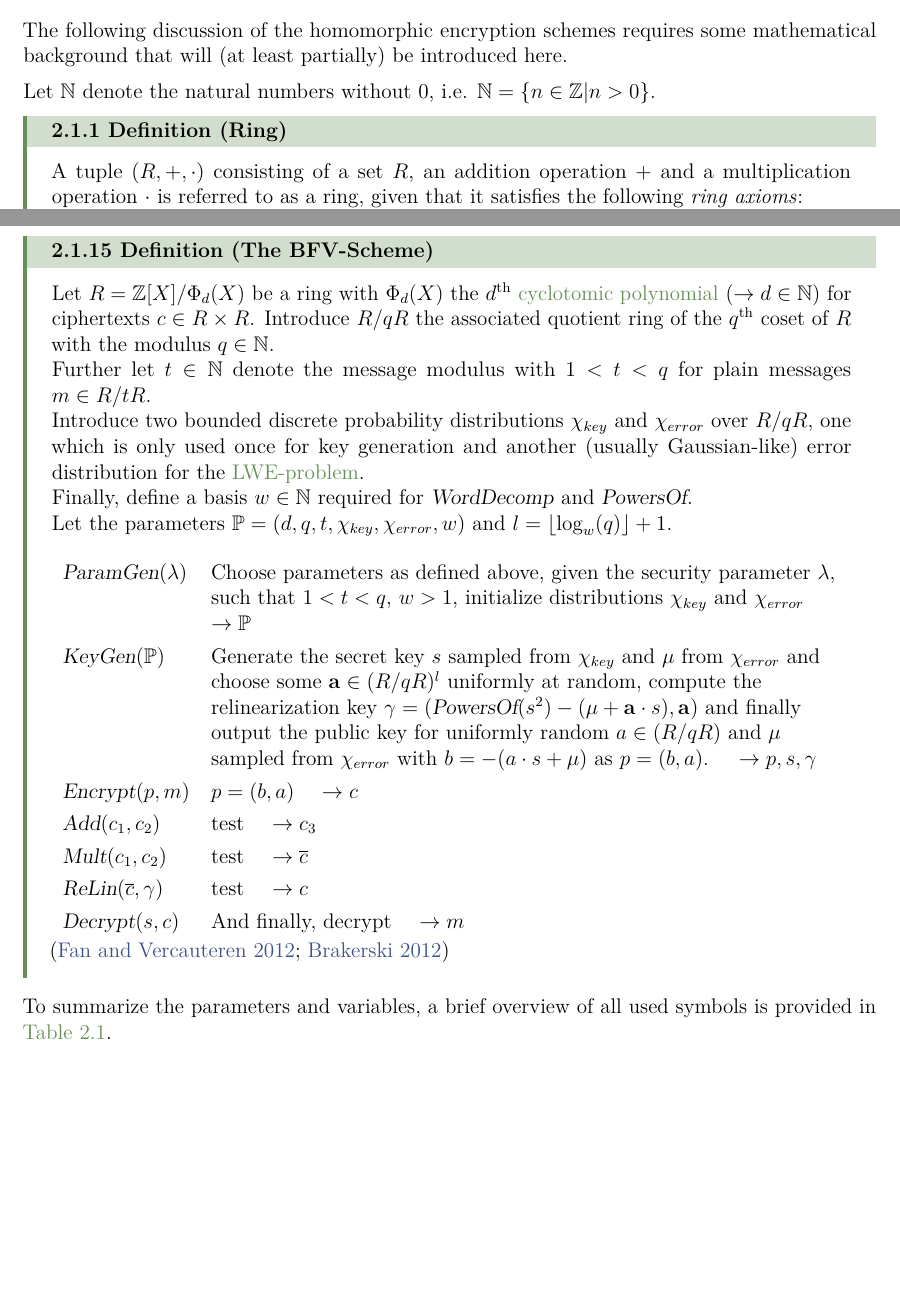
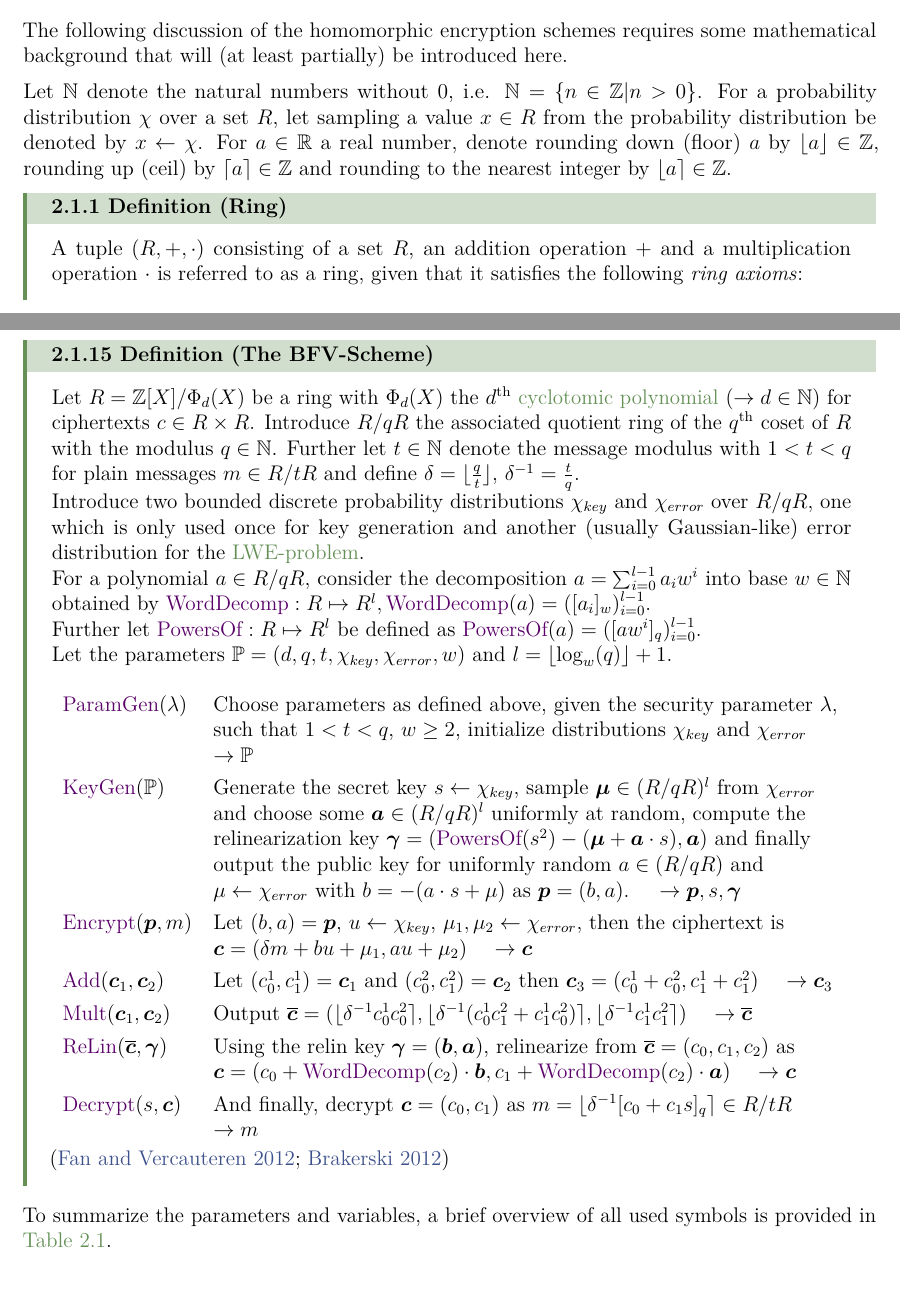
Before and after one commit to MrP01/BachelorsThesis, a LaTeX thesis (thesis/thesis.tex, which reads thesis/chapters/background.tex): two parts of pages 6 and 15 of 36, joined at a grey line, cut so that both start at the same text, the shorter picture padded with empty space. The pictures show the PDF file thesis/thesis.pdf that the author committed with the source.

Commit message:
mathematical notation, BFV scheme full definition done

```diff
--- a/thesis/chapters/background.tex
+++ b/thesis/chapters/background.tex
@@ -24,6 +24,11 @@ The following discussion of the homomorphic encryption schemes requires some mat
 will (at least partially) be introduced here.
 
 Let $\N$ denote the natural numbers without $0$, i.e. $\N = \{n \in \Z | n > 0\}$.
+For a probability distribution $\chi$ over a set $R$, let sampling a value $x \in R$ from
+the probability distribution be denoted by $x \leftarrow \chi$.
+For $a \in \R$ a real number, denote rounding down (floor) $a$ by $\lfloor a \rfloor \in \Z$,
+rounding up (ceil) by $\lceil a \rceil \in \Z$ and rounding to the nearest integer by
+$\lfloor a \rceil \in \Z$.
 
 \begin{definition}{Ring}{ring}
   A tuple $(R, +, \cdot)$ consisting of a set $R$, an addition operation $+$ and a multiplication operation $\cdot$
@@ -129,7 +134,7 @@ in a bit more detail here.
 
 An important polynomial is $$p: \C \mapsto \C, \; p(x) = x^n - 1$$.
 Its roots, found by solving $p(x) = 0$ for $x$, yielding $x^n = 1 \leftrightarrow x_k = \sqrt[n]{1}$
-are referred to as the $n$\textsuperscript{th} roots of unity.
+are referred to as the $n$\textsuperscript{th} roots of unity, of which there are multiple for each $n$.
 
 \begin{lemma}{The $n$\textsuperscript{th} roots of unity}{nth-roots-of-unity}
   For some integer $n \in \N$, the $n$ complex roots $x_1, x_2, ..., x_n \in \C$ of unity
@@ -393,37 +399,35 @@ BFV is based on BGV.
 
 In this section, we will focus on a slightly altered implementation introduced in \cite{2014-fv-comparison}.
 
-\newcommand{\cryptop}[1]{\textsl{#1}}
+\newcommand{\cryptop}[1]{\text{\textcolor{darkpurple}{#1}}}
 \begin{definition}{The BFV-Scheme}{bfv-scheme}
   Let $R = \Z[X] / \Phi_d(X)$ be a ring with $\Phi_d(X)$ the $d$\textsuperscript{th} \hyperref[def:cyclotomic-poly]{cyclotomic polynomial}
   ($\rightarrow d \in \N$) for ciphertexts $c \in R \times R$.
   Introduce $R / qR$ the associated quotient ring of the $q$\textsuperscript{th} coset of $R$ with the modulus $q \in \N$.
-
   Further let $t \in \N$ denote the message modulus with $1<t<q$
-  for plain messages $m \in R/tR$.
+  for plain messages $m \in R/tR$ and define $\delta = \lfloor \frac{q}{t} \rfloor$,
+  $\delta^{-1} = \frac{t}{q}$.
 
   Introduce two bounded discrete probability distributions $\chi_{key}$ and $\chi_{error}$ over $R/qR$,
   one which is only used once for key generation and another (usually Gaussian-like) error distribution
   for the \hyperref[def:lwe-search-problem]{LWE-problem}.
 
-  Finally, define a basis $w \in \N$ required for \cryptop{WordDecomp} and \cryptop{PowersOf}. \\
+  For a polynomial $a \in R/qR$, consider the decomposition $a = \sum_{i=0}^{l-1} a_i w^i$ into base $w \in \N$
+  obtained by $\cryptop{WordDecomp}: R \mapsto R^l, \cryptop{WordDecomp}(a) = ([a_i]_w)_{i=0}^{l-1}$. \\
+  Further let $\cryptop{PowersOf}: R \mapsto R^l$ be defined as $\cryptop{PowersOf}(a) = ([a w^i]_q)_{i=0}^{l-1}$.
+
   Let the parameters $\mathbb{P} = (d, q, t, \chi_{key}, \chi_{error}, w)$ and $l = \lfloor \log_w(q) \rfloor + 1$.
   \vspace{0.4cm}
 
   \begin{tblr}{Q[l,h]Q[l,h,\textwidth - 3.4cm]}
-    \cryptop{ParamGen$(\lambda)$} & {
+    \cryptop{ParamGen}$(\lambda)$ & {
         Choose parameters as defined above, given the
-        security parameter $\lambda$, such that $1 < t < q$, $w > 1$,
+        security parameter $\lambda$, such that $1 < t < q$, $w \geq 2$,
         initialize distributions $\chi_{key}$ and $\chi_{error}$
         $\quad\rightarrow \mathbb{P}$} \\
-    \cryptop{KeyGen$(\mathbb{P})$} & {
-        Generate the secret key $s$ sampled from $\chi_{key}$ and $\vec{\mu}$
+    \cryptop{KeyGen}$(\mathbb{P})$ & {
+        Generate the secret key $s \leftarrow \chi_{key}$, sample $\vec{\mu} \in (R/qR)^l$
         from $\chi_{error}$ and choose some $\vec{a} \in (R/qR)^l$ uniformly
         at random, compute the relinearization key
-        $\gamma = (\cryptop{PowersOf}(s^2) - (\vec{\mu} + \vec{a} \cdot s), \vec{a})$
+        $\vec{\gamma} = (\cryptop{PowersOf}(s^2) - (\vec{\mu} + \vec{a} \cdot s), \vec{a})$
         and finally output the public key for uniformly random
-        $a \in (R/qR)$ and $\mu$ sampled from $\chi_{error}$ with $b =-(a \cdot s + \mu)$
-        as $p = (b, a)$.
-        $\quad\rightarrow p, s, \gamma$} \\
-    \cryptop{Encrypt$(p, m)$} & {
-        $p = (b,a)$
@@ -437,5 +434,10 @@ In this section, we will focus on a slightly altered implementation introduced i
-    \cryptop{ReLin$(\overline{c}, \gamma)$} & {
-        test
-        $\quad\rightarrow c$} \\
-    \cryptop{Decrypt$(s, c)$} & {
-        And finally, decrypt
+        $a \in (R/qR)$ and $\mu \leftarrow \chi_{error}$ with $b =-(a \cdot s + \mu)$
+        as $\vec{p} = (b, a)$.
+        $\quad\rightarrow \vec{p}, s, \vec{\gamma}$} \\
+    \cryptop{Encrypt}$(\vec{p}, m)$ & {
+        Let $(b,a) = \vec{p}$, $u \leftarrow \chi_{key}$, $\mu_1, \mu_2 \leftarrow \chi_{error}$,
+        then the ciphertext is $\vec{c} = (\delta m + bu + \mu_1, au + \mu_2)$
+        $\quad\rightarrow \vec{c}$} \\
+    \cryptop{Add}$(\vec{c}_1, \vec{c}_2)$ & {
+        Let $(c_0^1, c_1^1) = \vec{c}_1$ and $(c_0^2, c_1^2) = \vec{c}_2$
+        then $\vec{c}_3 = (c_0^1 + c_0^2, c_1^1 + c_1^2)$
@@ -442,3 +449,14 @@ In this section, we will focus on a slightly altered implementation introduced i
+          \lfloor \delta^{-1} c_1^1 c_1^2 \rceil
+          )$
+        $\quad\rightarrow \overline{\vec{c}}$} \\
+    \cryptop{ReLin}$(\overline{\vec{c}}, \vec{\gamma})$ & {
+        Using the relin key $\vec{\gamma} = (\vec{b}, \vec{a})$,
+        relinearize from $\overline{\vec{c}} = (c_0, c_1, c_2)$ as
+        $\vec{c} = (c_0 + \cryptop{WordDecomp}(c_2) \cdot \vec{b}, c_1 + \cryptop{WordDecomp}(c_2) \cdot \vec{a})$
+        $\quad\rightarrow \vec{c}$} \\
+    \cryptop{Decrypt}$(s, \vec{c})$ & {
+        And finally, decrypt $\vec{c} = (c_0, c_1)$ as
+        $m = \lfloor \delta^{-1} [c_0 + c_1 s]_q \rceil \in R/tR$
         $\quad\rightarrow m$} \\
   \end{tblr}
 
@@ -466 +486,3 @@ provided in \autoref{tab:bfv-symbols}.
     $m$ & $\in R/tR$ & Plaintext Message\\
+    $\vec{c}$ & $\in R \times R$ & Ciphertext \\
+    $\overline{\vec{c}}$ & $\in R \times R \times R$ & Slightly larger ciphertext resulting from multiplication \\
```
Also changed, not shown: thesis/sources.bib (+9 -0 lines), thesis/thesis.tex (+1 -0 lines), thesis/thesis.pdf, thesis/chapters/background.tex (25 more changed lines).
